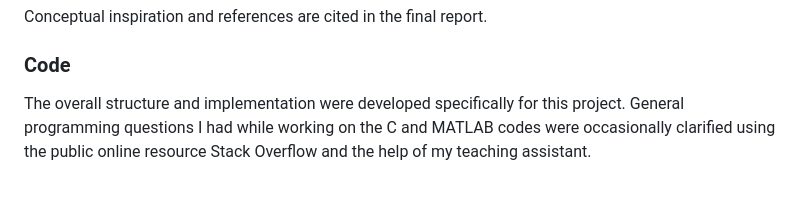
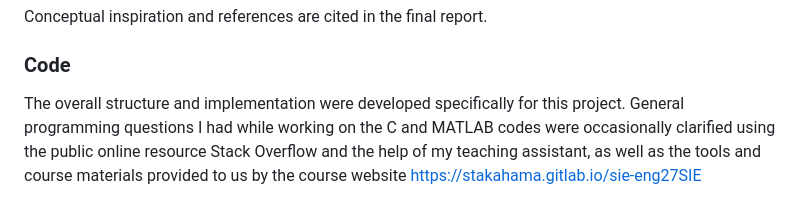
Before and after one commit to asmadaha/cmt-project, a Markdown page: README.md, the part around the change. Drawn GitHub-style.

```diff
--- a/README.md
+++ b/README.md
@@ -123,4 +123,4 @@ Conceptual inspiration and references are cited in the final report.
 ### Code
 
 The overall structure and implementation were developed specifically for this project.
-General programming questions I had while working on the C and MATLAB codes were occasionally clarified using the public online resource Stack Overflow and the help of my teaching assistant.
+General programming questions I had while working on the C and MATLAB codes were occasionally clarified using the public online resource Stack Overflow and the help of my teaching assistant, as well as the tools and course materials provided to us by the course website https://stakahama.gitlab.io/sie-eng27SIE
```
